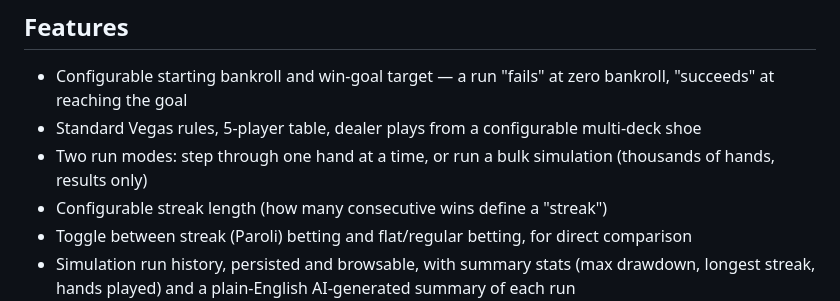
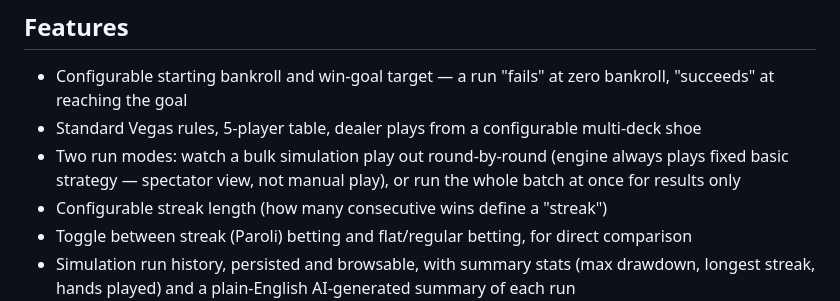
Before and after one commit to boulderkc/blackjack-streak-simulator, a Markdown page: README.md, the part around the change. GitHub-like rendering.

```diff
--- a/README.md
+++ b/README.md
@@ -14,7 +14,7 @@ Paroli is a positive-progression betting system: double your bet through a win s
 
 - Configurable starting bankroll and win-goal target — a run "fails" at zero bankroll, "succeeds" at reaching the goal
 - Standard Vegas rules, 5-player table, dealer plays from a configurable multi-deck shoe
-- Two run modes: step through one hand at a time, or run a bulk simulation (thousands of hands, results only)
+- Two run modes: watch a bulk simulation play out round-by-round (engine always plays fixed basic strategy — spectator view, not manual play), or run the whole batch at once for results only
 - Configurable streak length (how many consecutive wins define a "streak")
 - Toggle between streak (Paroli) betting and flat/regular betting, for direct comparison
 - Simulation run history, persisted and browsable, with summary stats (max drawdown, longest streak, hands played) and a plain-English AI-generated summary of each run
```
Also changed, not shown: CLAUDE.md (+9 -0 lines), docs/DECISIONS.md (+16 -0 lines).
